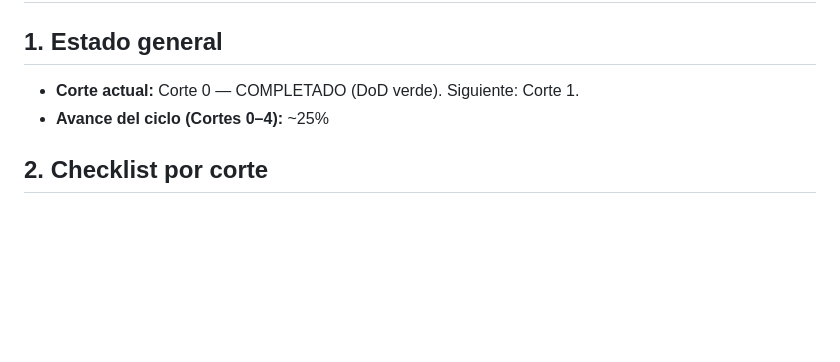
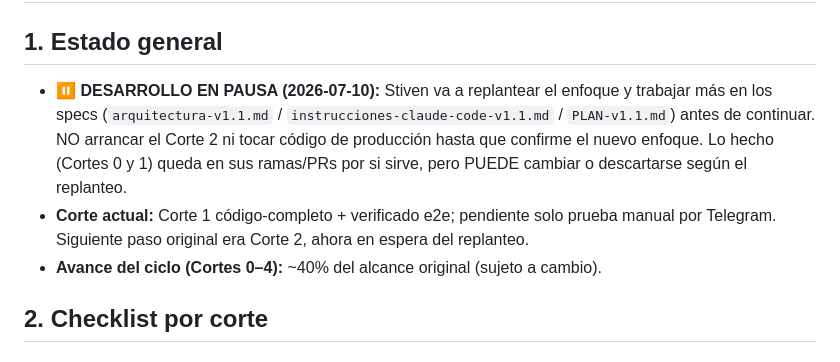
Before and after one commit to esyepesv/agrotech, a Markdown page: PROGRESO-v1.1.md, the part around the change. Rendered like a GitHub page; blank space fills up the shorter version.

Commit message:
docs: marcar desarrollo v1.1 en pausa para replanteo de specs
Co-Authored-By: Claude Fable 5 <noreply@anthropic.com>

```diff
--- a/PROGRESO-v1.1.md
+++ b/PROGRESO-v1.1.md
@@ -2,8 +2,9 @@
 
 ## 1. Estado general
 
-- **Corte actual:** Corte 0 — COMPLETADO (DoD verde). Siguiente: Corte 1.
-- **Avance del ciclo (Cortes 0–4):** ~25%
+- **⏸️ DESARROLLO EN PAUSA (2026-07-10):** Stiven va a replantear el enfoque y trabajar más en los specs (`arquitectura-v1.1.md` / `instrucciones-claude-code-v1.1.md` / `PLAN-v1.1.md`) antes de continuar. NO arrancar el Corte 2 ni tocar código de producción hasta que confirme el nuevo enfoque. Lo hecho (Cortes 0 y 1) queda en sus ramas/PRs por si sirve, pero PUEDE cambiar o descartarse según el replanteo.
+- **Corte actual:** Corte 1 código-completo + verificado e2e; pendiente solo prueba manual por Telegram. Siguiente paso original era Corte 2, ahora en espera del replanteo.
+- **Avance del ciclo (Cortes 0–4):** ~40% del alcance original (sujeto a cambio).
 
 ## 2. Checklist por corte
 
```
